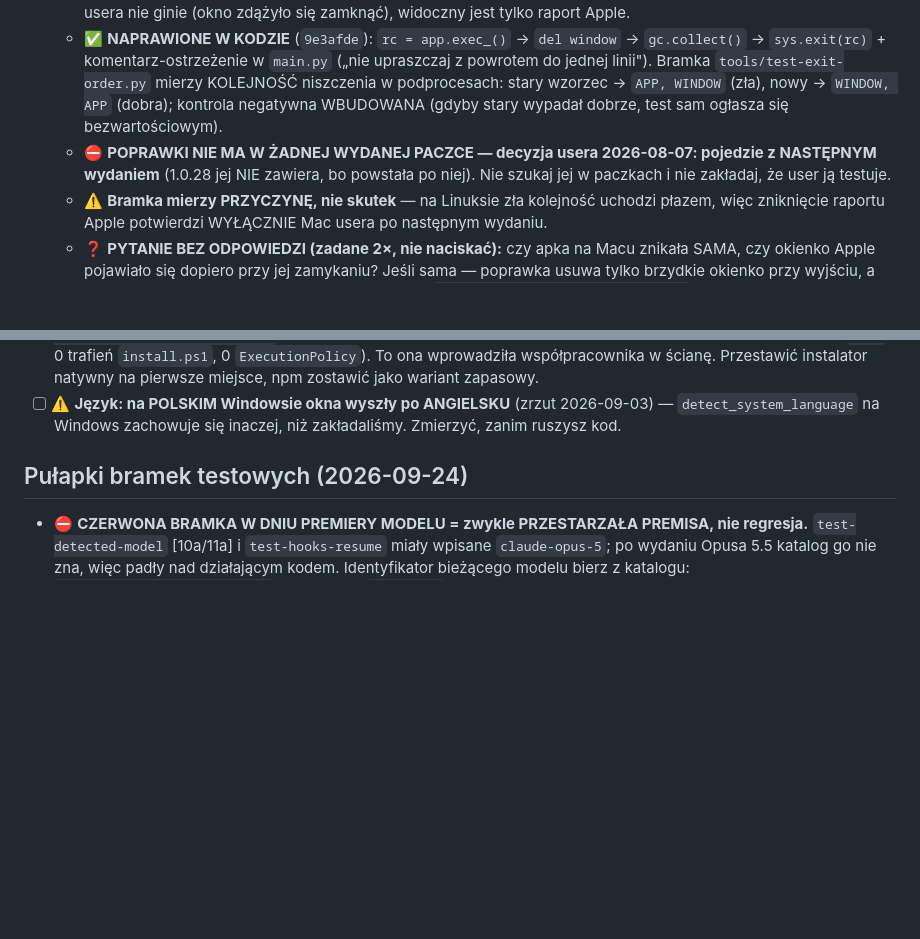
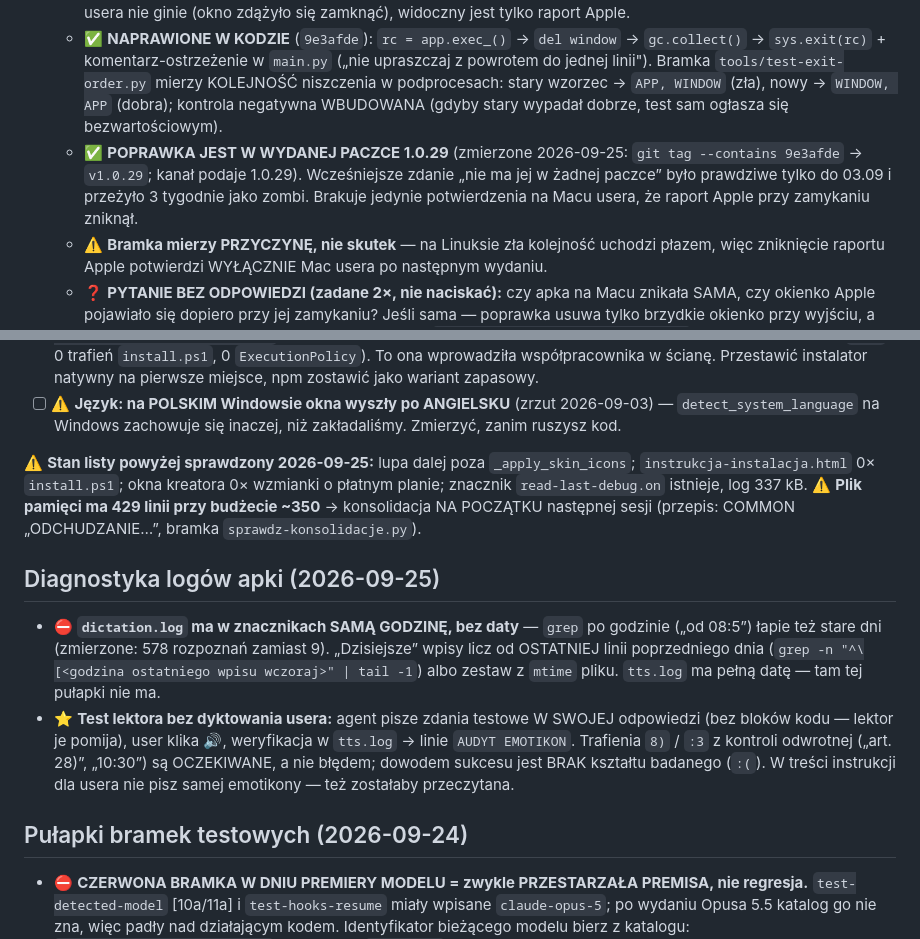
Before and after one commit to WojtekL7/claude-voice-assistant, a Markdown page: CLAUDE-VOICE-ASSISTANT.md, 2 parts joined by grey strips. GitHub-like rendering; blank space fills up the shorter version.

Commit message:
pamiec(VCA): zamkniecie sesji 2026-09-25 - zombi crashu Maca poprawiony, pulapka daty w dictation.log, przepis testu lektora, dziennik
Co-Authored-By: Claude Opus 5.5 <noreply@anthropic.com>

```diff
--- a/CLAUDE-VOICE-ASSISTANT.md
+++ b/CLAUDE-VOICE-ASSISTANT.md
@@ -274,7 +274,7 @@ Plan: `docs/PLAN-CHMURA-SYNC.md` (sekcja 9 = szyfrowanie). Pamięć: `chmura-syn
   - ⚠️ **`Time Since Wake` był fałszywym tropem** (88 s / 142 s). W stosie nie ma nic o wybudzeniu; najprostsze wyjaśnienie korelacji: user wraca po śnie i ZAMYKA apkę. **Do potwierdzenia u usera: czy apka znika sama, czy dopiero przy zamykaniu.**
   - ⚠️ **Ta sama pułapka jest na KAŻDEJ platformie** (kod wspólny) — na Linuksie po prostu jeszcze nie strzeliła. Praca usera nie ginie (okno zdążyło się zamknąć), widoczny jest tylko raport Apple.
   - ✅ **NAPRAWIONE W KODZIE** (`9e3afde`): `rc = app.exec_()` → `del window` → `gc.collect()` → `sys.exit(rc)` + komentarz-ostrzeżenie w `main.py` („nie upraszczaj z powrotem do jednej linii"). Bramka `tools/test-exit-order.py` mierzy KOLEJNOŚĆ niszczenia w podprocesach: stary wzorzec → `APP, WINDOW` (zła), nowy → `WINDOW, APP` (dobra); kontrola negatywna WBUDOWANA (gdyby stary wypadał dobrze, test sam ogłasza się bezwartościowym).
-  - ⛔ **POPRAWKI NIE MA W ŻADNEJ WYDANEJ PACZCE — decyzja usera 2026-08-07: pojedzie z NASTĘPNYM wydaniem** (1.0.28 jej NIE zawiera, bo powstała po niej). Nie szukaj jej w paczkach i nie zakładaj, że user ją testuje.
+  - ✅ **POPRAWKA JEST W WYDANEJ PACZCE 1.0.29** (zmierzone 2026-09-25: `git tag --contains 9e3afde` → `v1.0.29`; kanał podaje 1.0.29). Wcześniejsze zdanie „nie ma jej w żadnej paczce” było prawdziwe tylko do 03.09 i przeżyło 3 tygodnie jako zombi. Brakuje jedynie potwierdzenia na Macu usera, że raport Apple przy zamykaniu zniknął.
   - ⚠️ **Bramka mierzy PRZYCZYNĘ, nie skutek** — na Linuksie zła kolejność uchodzi płazem, więc zniknięcie raportu Apple potwierdzi WYŁĄCZNIE Mac usera po następnym wydaniu.
   - ❓ **PYTANIE BEZ ODPOWIEDZI (zadane 2×, nie naciskać):** czy apka na Macu znikała SAMA, czy okienko Apple pojawiało się dopiero przy jej zamykaniu? Jeśli sama — poprawka usuwa tylko brzydkie okienko przy wyjściu, a przyczyna samoczynnego zamykania zostaje. → `mac-qtwebengine-crash-po-snie.md`
 - [ ] **Mac — Claude Code przez npm: 401 + „Auto-update failed: no write permission to npm prefix"** (NIE bug naszej apki; macowy odpowiednik problemu z Windows). `/login` odblokowuje agenta; auto-update naprawić osobno (natywny instalator zamiast npm).
@@ -288,6 +288,13 @@ Plan: `docs/PLAN-CHMURA-SYNC.md` (sekcja 9 = szyfrowanie). Pamięć: `chmura-syn
 - [ ] 🔴 **Kreator „Program setup — what's still left" NIE uprzedza, że Claude Code wymaga PŁATNEGO planu.** Wymienia wyłącznie kroki techniczne (zainstalowane / zalogowane / klucz Groq), więc user przechodzi całą instalację i logowanie, żeby dowiedzieć się na końcu, że darmowe konto nie wystarcza (zmierzone 2026-09-03: ~godzina straconej pracy). Dopisać pozycję o planie **na początku** listy.
 - [ ] ⚠️ **Nasza strona instalacji Windows uczy złej drogi:** `packaging/web/instrukcja-instalacja.html` każe `npm install -g @anthropic-ai/claude-code`, a **zero wzmianki** o blokadzie skryptów PowerShella i o instalatorze natywnym (`grep`: 0 trafień `install.ps1`, 0 `ExecutionPolicy`). To ona wprowadziła współpracownika w ścianę. Przestawić instalator natywny na pierwsze miejsce, npm zostawić jako wariant zapasowy.
 - [ ] ⚠️ **Język: na POLSKIM Windowsie okna wyszły po ANGIELSKU** (zrzut 2026-09-03) — `detect_system_language` na Windows zachowuje się inaczej, niż zakładaliśmy. Zmierzyć, zanim ruszysz kod.
+
+⚠️ **Stan listy powyżej sprawdzony 2026-09-25:** lupa dalej poza `_apply_skin_icons`; `instrukcja-instalacja.html` 0× `install.ps1`; okna kreatora 0× wzmianki o płatnym planie; znacznik `read-last-debug.on` istnieje, log 337 kB. ⚠️ **Plik pamięci ma 429 linii przy budżecie ~350** → konsolidacja NA POCZĄTKU następnej sesji (przepis: COMMON „ODCHUDZANIE…”, bramka `sprawdz-konsolidacje.py`).
+
+## Diagnostyka logów apki (2026-09-25)
+
+- ⛔ **`dictation.log` ma w znacznikach SAMĄ GODZINĘ, bez daty** — `grep` po godzinie („od 08:5”) łapie też stare dni (zmierzone: 578 rozpoznań zamiast 9). „Dzisiejsze” wpisy licz od OSTATNIEJ linii poprzedniego dnia (`grep -n "^\[<godzina ostatniego wpisu wczoraj>" | tail -1`) albo zestaw z `mtime` pliku. `tts.log` ma pełną datę — tam tej pułapki nie ma.
+- ⭐ **Test lektora bez dyktowania usera:** agent pisze zdania testowe W SWOJEJ odpowiedzi (bez bloków kodu — lektor je pomija), user klika 🔊, weryfikacja w `tts.log` → linie `AUDYT EMOTIKON`. Trafienia `8)` / `:3` z kontroli odwrotnej („art. 28)”, „10:30”) są OCZEKIWANE, a nie błędem; dowodem sukcesu jest BRAK kształtu badanego (`:(`). W treści instrukcji dla usera nie pisz samej emotikony — też zostałaby przeczytana.
 
 ## Pułapki bramek testowych (2026-09-24)
 
```
Also changed, not shown: CLAUDE-VOICE-ASSISTANT-DZIENNIK.md (+8 -0 lines).
